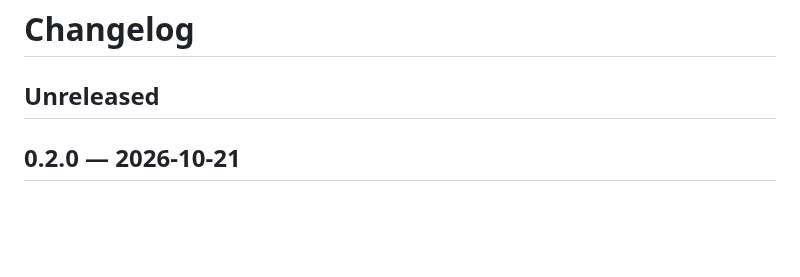
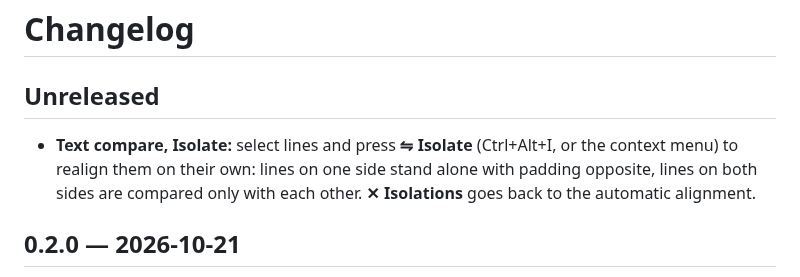
Before and after one commit to giamplai/Collaterale, a Markdown page: CHANGELOG.md, the part around the change. GitHub-like rendering; blank space fills up the shorter version.

```diff
--- a/CHANGELOG.md
+++ b/CHANGELOG.md
@@ -1,6 +1,7 @@
 # Changelog
 
 ## Unreleased
+* **Text compare, Isolate:** select lines and press **⇋ Isolate** (Ctrl+Alt+I, or the context menu) to realign them on their own: lines on one side stand alone with padding opposite, lines on both sides are compared only with each other. **✕ Isolations** goes back to the automatic alignment.
 
 ## 0.2.0 — 2026-10-21
 * **Maintenance:** CI actions and test packages updated (setup-dotnet 6, checkout 7, codeql-action 4, action-gh-release 3, coverlet 10, Test.Sdk 18, CommunityToolkit.Mvvm 8.4.2); flaky tests fixed. xunit.v3 4.x is deferred until Avalonia.Headless.XUnit supports it.
```
Also changed, not shown: docs/HOWTO.md (+15 -0 lines), docs/images/text-compare-isolate.png (added), 10 other files.
